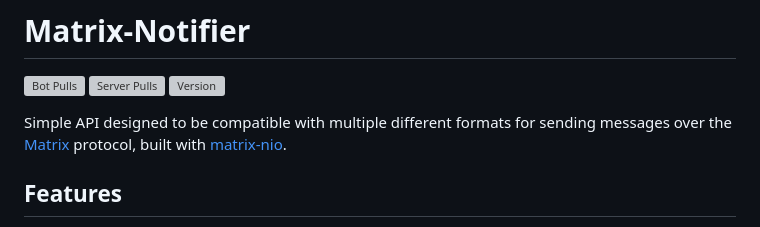
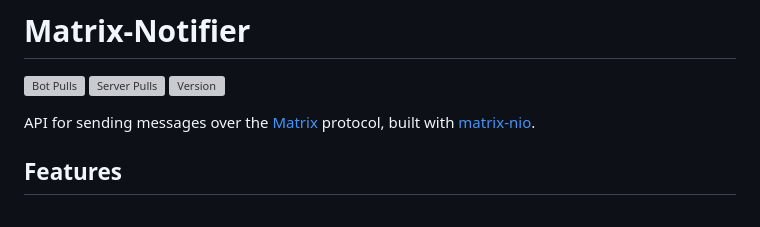
Before and after one commit to NLion74/Matrix-Notifier, a Markdown page: README.md, the part around the change. Rendered like a GitHub page; grey boxes are pictures that could not be loaded.

Commit message:
Changed README.md description

```diff
--- a/README.md
+++ b/README.md
@@ -4,7 +4,7 @@
 [![Server Pulls](https://img.shields.io/docker/pulls/nlion/matrix-notifier-server?label=server%20pulls&style=flat-square)](https://hub.docker.com/repository/docker/nlion/matrix-notifier-server)
 [![Version](https://img.shields.io/github/v/tag/NLion74/Matrix-Notifier?label=version&style=flat-square)](https://github.com/NLion74/Matrix-Notifier)
 
-Simple API designed to be compatible with multiple different formats for sending messages over the [Matrix](https://matrix.org) protocol, built with [matrix-nio](https://github.com/poljar/matrix-nio).
+API for sending messages over the [Matrix](https://matrix.org) protocol, built with [matrix-nio](https://github.com/poljar/matrix-nio).
 
 ## Features
 
```
